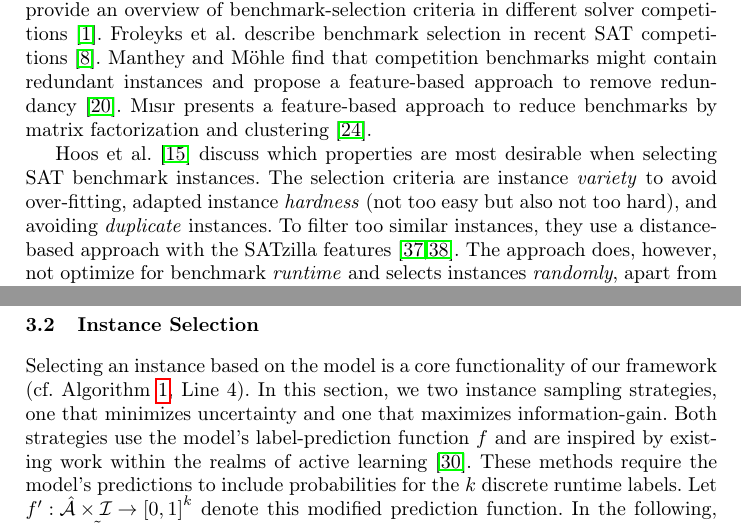
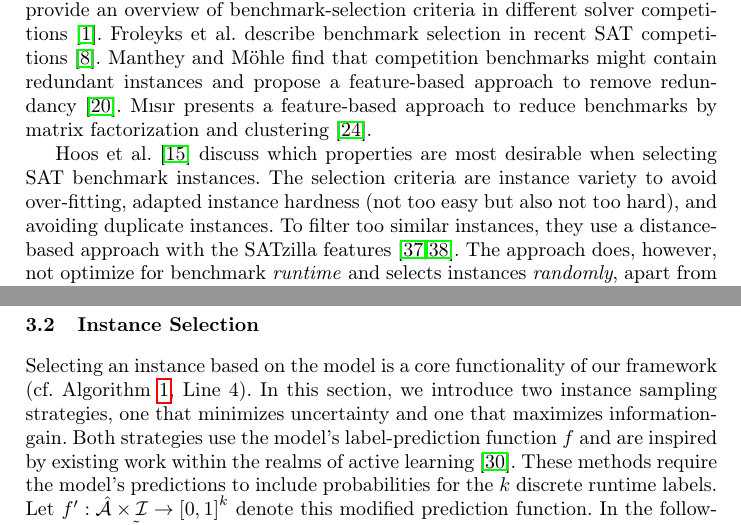
Before and after one commit to mathefuchs/al-for-sat-solver-benchmarking, a LaTeX thesis (paper/paper.tex): two parts of pages 3 and 6 of 19, joined at a grey line, cut so that both start at the same text. Compiled offline with pdfLaTeX.

Commit message:
Fix minor issues

```diff
--- a/paper/paper.tex
+++ b/paper/paper.tex
@@ -123,7 +123,7 @@ Manthey and Möhle find that competition benchmarks might contain redundant inst
 M{\i}s{\i}r presents a feature-based approach to reduce benchmarks by matrix factorization and clustering~\cite{misir2021benchmark}.
 
 Hoos et al.~\cite{HoosKSS13} discuss which properties are most desirable when selecting SAT benchmark instances.
-The selection criteria are instance \emph{variety} to avoid over-fitting, adapted instance \emph{hardness} (not too easy but also not too hard), and avoiding \emph{duplicate} instances.
+The selection criteria are instance variety to avoid over-fitting, adapted instance hardness (not too easy but also not too hard), and avoiding duplicate instances.
 To filter too similar instances, they use a distance-based approach with the SATzilla features~\cite{XuHHL08,features}.
 The approach does, however, not optimize for benchmark \emph{runtime} and selects instances \emph{randomly}, apart from constraints on the instance hardness and feature distance.
 
@@ -396,7 +396,7 @@ The scoring function $s_k$ induces a ranking among solvers.
 \label{sec:main:selection}
 
 Selecting an instance based on the model is a core functionality of our framework (cf. Algorithm~\ref{algALBenchmark}, Line~4).
-In this section, we two instance sampling strategies, one that minimizes uncertainty and one that maximizes information-gain.
+In this section, we introduce two instance sampling strategies, one that minimizes uncertainty and one that maximizes information-gain.
 Both strategies use the model's label-prediction function $f$ and are inspired by existing work within the realms of active learning~\cite{settles2009active}.
 These methods require the model's predictions to include probabilities for the $k$ discrete runtime labels.
 Let \mbox{$f' : \mathcal{\hat A} \times \mathcal{I} \rightarrow \left[0, 1\right]^k$} denote this modified prediction function.
```
Also changed, not shown: paper/paper.pdf, paper/paper.tex (2 more changed lines).
